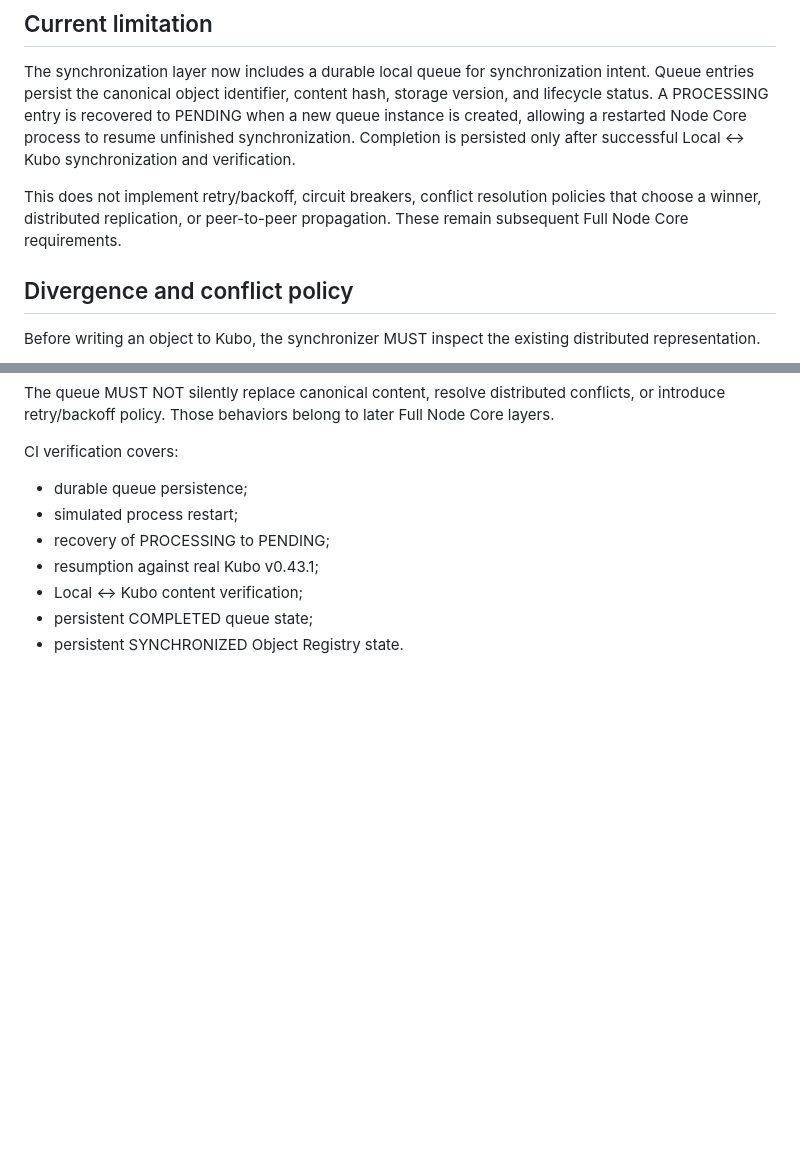
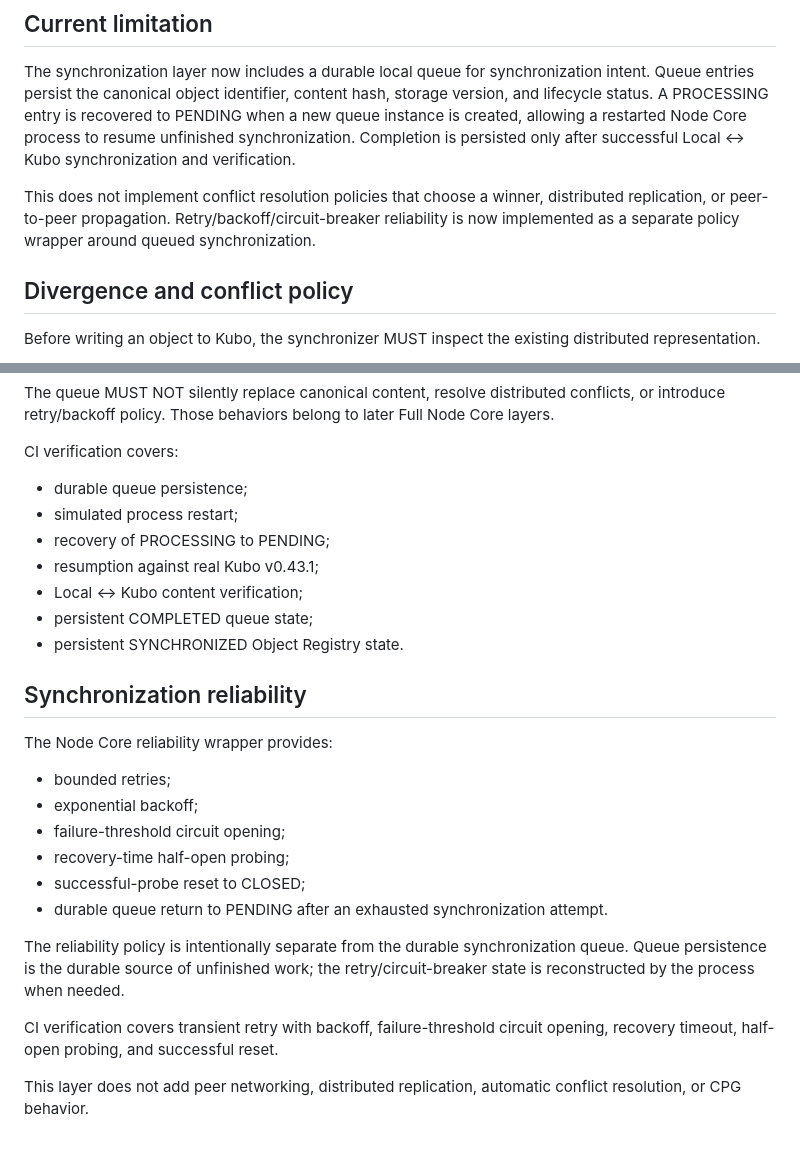
Before and after one commit to byLAEV/Chain-Poker-Genesis, a Markdown page: docs/node/OBJECT-SYNCHRONIZATION-SPECIFICATION.md, 2 parts joined by grey strips. Drawn GitHub-style; blank space fills up the shorter version.

Commit message:
Document verified synchronization reliability behavior

```diff
--- a/docs/node/OBJECT-SYNCHRONIZATION-SPECIFICATION.md
+++ b/docs/node/OBJECT-SYNCHRONIZATION-SPECIFICATION.md
@@ -56,7 +56,7 @@ Kubo installation, peer networking, replication policy, and CPG protocol associa
 
 The synchronization layer now includes a durable local queue for synchronization intent. Queue entries persist the canonical object identifier, content hash, storage version, and lifecycle status. A PROCESSING entry is recovered to PENDING when a new queue instance is created, allowing a restarted Node Core process to resume unfinished synchronization. Completion is persisted only after successful Local ↔ Kubo synchronization and verification.
 
-This does not implement retry/backoff, circuit breakers, conflict resolution policies that choose a winner, distributed replication, or peer-to-peer propagation. These remain subsequent Full Node Core requirements.
+This does not implement conflict resolution policies that choose a winner, distributed replication, or peer-to-peer propagation. Retry/backoff/circuit-breaker reliability is now implemented as a separate policy wrapper around queued synchronization.
 
 
 ## Divergence and conflict policy
@@ -99,3 +99,21 @@ CI verification covers:
 - Local ↔ Kubo content verification;
 - persistent COMPLETED queue state;
 - persistent SYNCHRONIZED Object Registry state.
+
+
+## Synchronization reliability
+
+The Node Core reliability wrapper provides:
+
+- bounded retries;
+- exponential backoff;
+- failure-threshold circuit opening;
+- recovery-time half-open probing;
+- successful-probe reset to CLOSED;
+- durable queue return to PENDING after an exhausted synchronization attempt.
+
+The reliability policy is intentionally separate from the durable synchronization queue. Queue persistence is the durable source of unfinished work; the retry/circuit-breaker state is reconstructed by the process when needed.
+
+CI verification covers transient retry with backoff, failure-threshold circuit opening, recovery timeout, half-open probing, and successful reset.
+
+This layer does not add peer networking, distributed replication, automatic conflict resolution, or CPG behavior.
```
